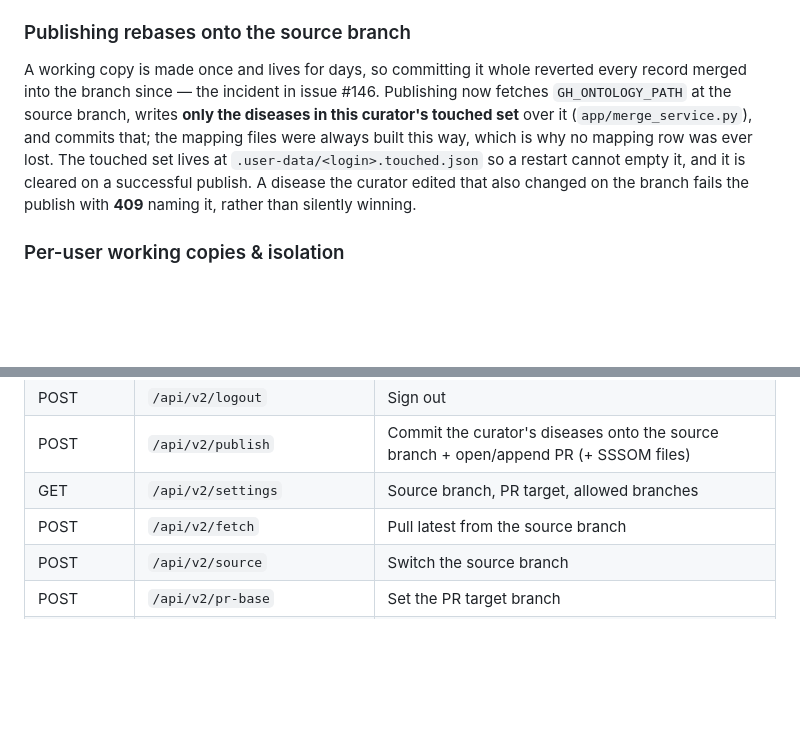
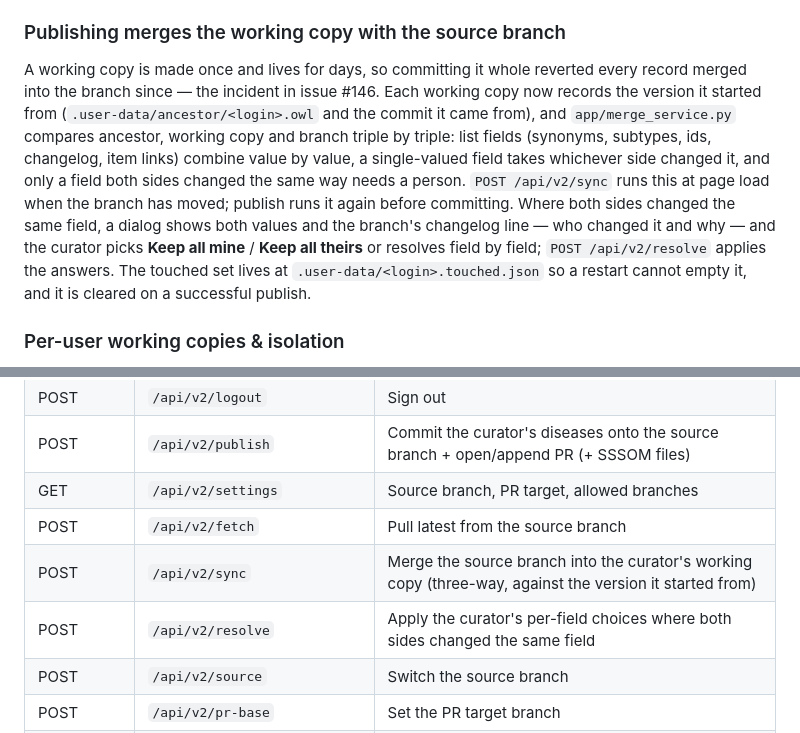
Before and after one commit to KrishnaTO/ARI-metadata-manager, a Markdown page: README.md, 2 parts joined by grey strips. Drawn GitHub-style; blank space fills up the shorter version.

Commit message:
Document the working-copy merge
Co-Authored-By: Claude Opus 5.5 <noreply@anthropic.com>

```diff
--- a/README.md
+++ b/README.md
@@ -159,15 +159,19 @@ there, and opens a cross-repo PR with `maintainer_can_modify`. Re-publishing the
 appends commits to the existing PR. The only persistent secret is the OAuth client secret,
 which never leaves the server. `app/github_service.py` owns this logic.
 
-### Publishing rebases onto the source branch
+### Publishing merges the working copy with the source branch
 A working copy is made once and lives for days, so committing it whole reverted every record
-merged into the branch since — the incident in issue #146. Publishing now fetches
-`GH_ONTOLOGY_PATH` at the source branch, writes **only the diseases in this curator's touched
-set** over it (`app/merge_service.py`), and commits that; the mapping files were always built
-this way, which is why no mapping row was ever lost. The touched set lives at
-`.user-data/<login>.touched.json` so a restart cannot empty it, and it is cleared on a
-successful publish. A disease the curator edited that also changed on the branch fails the
-publish with **409** naming it, rather than silently winning.
+merged into the branch since — the incident in issue #146. Each working copy now records the
+version it started from (`.user-data/ancestor/<login>.owl` and the commit it came from), and
+`app/merge_service.py` compares ancestor, working copy and branch triple by triple: list
+fields (synonyms, subtypes, ids, changelog, item links) combine value by value, a single-valued
+field takes whichever side changed it, and only a field both sides changed the same way needs a
+person. `POST /api/v2/sync` runs this at page load when the branch has moved; publish runs it
+again before committing. Where both sides changed the same field, a dialog shows both values
+and the branch's changelog line — who changed it and why — and the curator picks **Keep all
+mine** / **Keep all theirs** or resolves field by field; `POST /api/v2/resolve` applies the
+answers. The touched set lives at `.user-data/<login>.touched.json` so a restart cannot empty
+it, and it is cleared on a successful publish.
 
 ### Per-user working copies & isolation
 Each signed-in editor edits an isolated copy of the ontology at `.user-data/<login>.owl`
@@ -413,6 +417,8 @@ when its target actually changes.
 | POST | `/api/v2/publish` | Commit the curator's diseases onto the source branch + open/append PR (+ SSSOM files) |
 | GET | `/api/v2/settings` | Source branch, PR target, allowed branches |
 | POST | `/api/v2/fetch` | Pull latest from the source branch |
+| POST | `/api/v2/sync` | Merge the source branch into the curator's working copy (three-way, against the version it started from) |
+| POST | `/api/v2/resolve` | Apply the curator's per-field choices where both sides changed the same field |
 | POST | `/api/v2/source` | Switch the source branch |
 | POST | `/api/v2/pr-base` | Set the PR target branch |
 | GET | `/api/v2/export` | Download current state as `1_Core_ARI_Diseases.xlsx` |
```
Also changed, not shown: changelog.md (+15 -0 lines).
